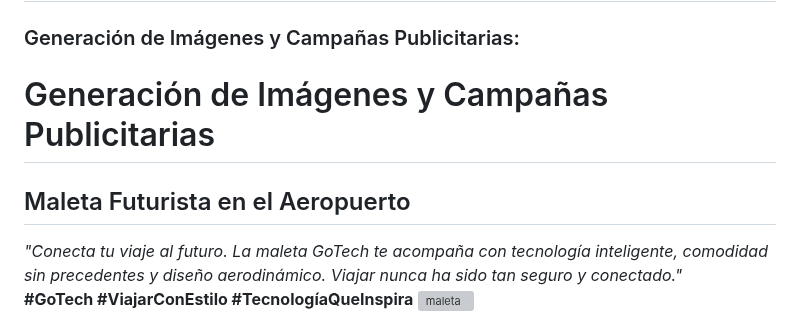
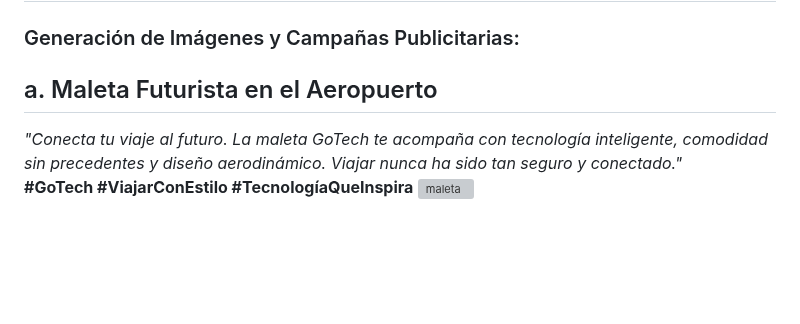
Before and after one commit to RonaldAcost/GoTech, a Markdown page: README.md, the part around one of its changes. Drawn GitHub-style; blank space fills up the shorter version; grey boxes are pictures that could not be loaded.

```diff
--- a/README.md
+++ b/README.md
@@ -78,9 +78,8 @@
 # Construcción de la Identidad de Marca para una Empresa de Accesorios de Viaje
 ### Generación de Imágenes y Campañas Publicitarias:
 
-# Generación de Imágenes y Campañas Publicitarias
 
-## Maleta Futurista en el Aeropuerto
+## a. Maleta Futurista en el Aeropuerto
 *"Conecta tu viaje al futuro. La maleta GoTech te acompaña con tecnología inteligente, comodidad sin precedentes y diseño aerodinámico. Viajar nunca ha sido tan seguro y conectado."*
 **#GoTech #ViajarConEstilo #TecnologíaQueInspira**
 ![maleta](https://github.com/RonaldAcost/GoTech/blob/proyectodemoprewor/1.maleta.png?raw=true)
```
Also changed, not shown: other parts of README.md (+1 -0 lines).
